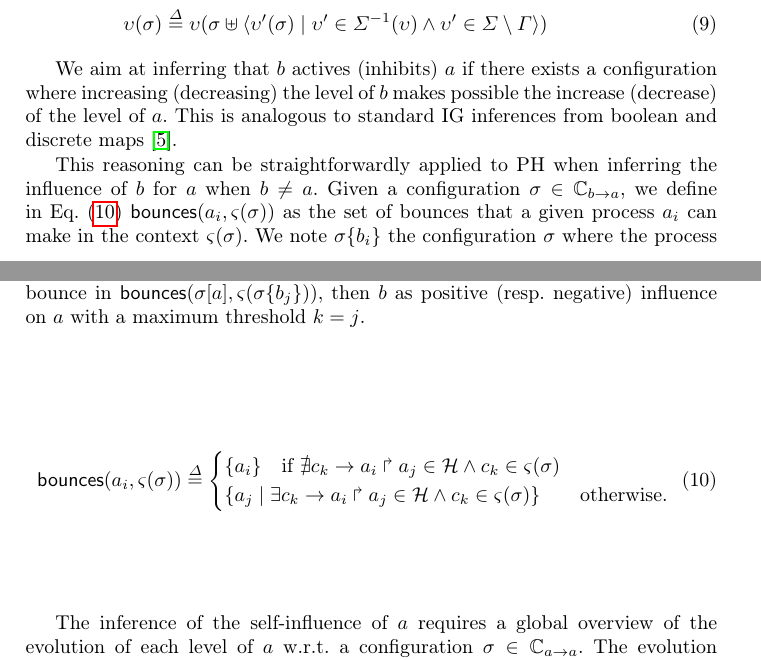
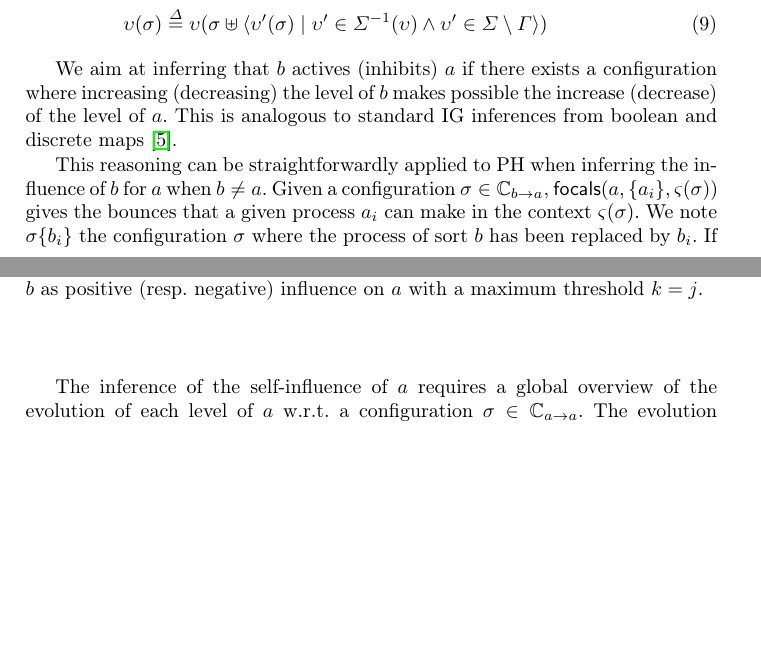
Before and after one commit to MFolschette/cmsb, a LaTeX paper (main.tex, which reads parts/infer-ig.tex): two parts of pages 11 and 12 of 19, joined at a grey line, cut so that both start at the same text, the shorter picture padded with empty space. Compiled offline with pdfLaTeX.

Commit message:
bounces = focals

```diff
--- a/parts/infer-ig.tex
+++ b/parts/infer-ig.tex
@@ -284,26 +284,16 @@ This is analogous to standard IG inferences from boolean and discrete maps
 
 This reasoning can be straightforwardly applied to PH when inferring the influence of $b$ for $a$ when
 $b\neq a$.
-Given a configuration $\sigma\in\configs b$, we define in \pref{eq:bounces}
-$\f{bounces}(a_i,\ctx(\sigma))$ as the set of bounces that a given process $a_i$ can make in the
+Given a configuration $\sigma\in\configs b$,
+$\focals(a,\{a_i\},\ctx(\sigma))$ gives the bounces that a given process $a_i$ can make in the
 context $\ctx(\sigma)$.
 We note $\sigma\{b_i\}$ the configuration $\sigma$ where the process of sort $b$ has been replaced
 by $b_i$.
 If there exists $b_i,b_j\in L_b$ with $i < j$, such that one bounce in
-$\f{bounces}(\sigma[a], \ctx(\sigma\{b_i\}))$
+$\focals(a, \{\sigma[a]\}, \ctx(\sigma\{b_i\}))$
 has a lower (resp. higher) level that one bounce in
-$\f{bounces}(\sigma[a], \ctx(\sigma\{b_j\}))$, then
+$\focals(a, \{\sigma[a]\}, \ctx(\sigma\{b_j\}))$, then
 $b$ as positive (resp. negative) influence on $a$ with a maximum threshold $k=j$.
-
-\begin{equation}
-\f{bounces}(a_i,\ctx(\sigma)) \DEF
-\begin{cases}
-\{ a_i \} \quad\text{if }\nexists \PHfrappe{c_k}{a_i}{a_j}\in \PHa \wedge c_k \in \ctx(\sigma) \\
-\{ a_j \mid \exists \PHfrappe{c_k}{a_i}{a_j}\in \PHa \wedge c_k \in \ctx(\sigma) \}
-& \text{otherwise.}
-\end{cases}
-\label{eq:bounces}
-\end{equation}
 
 The inference of the self-influence of $a$ requires a global overview of the evolution of each level
 of $a$ w.r.t. a configuration $\sigma\in\configs a$.
```
Also changed, not shown: parts/infer-ig.tex (10 more changed lines).
